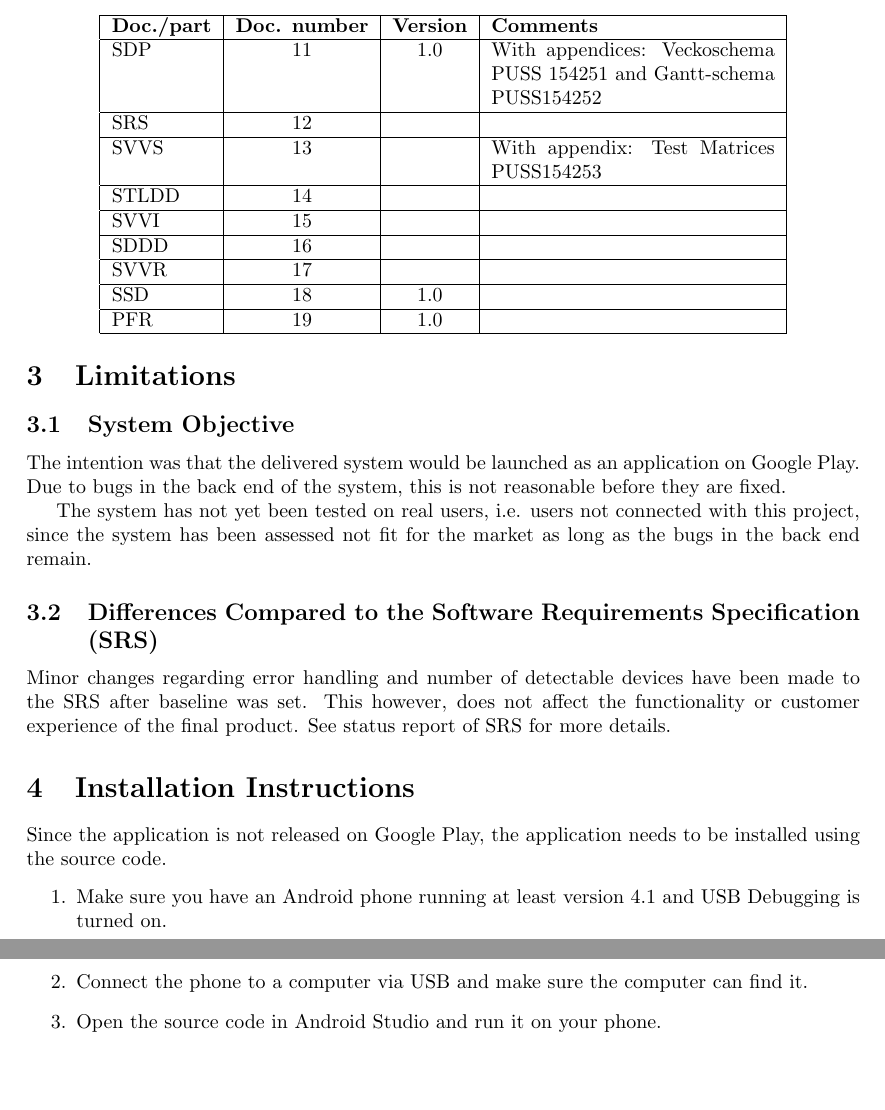
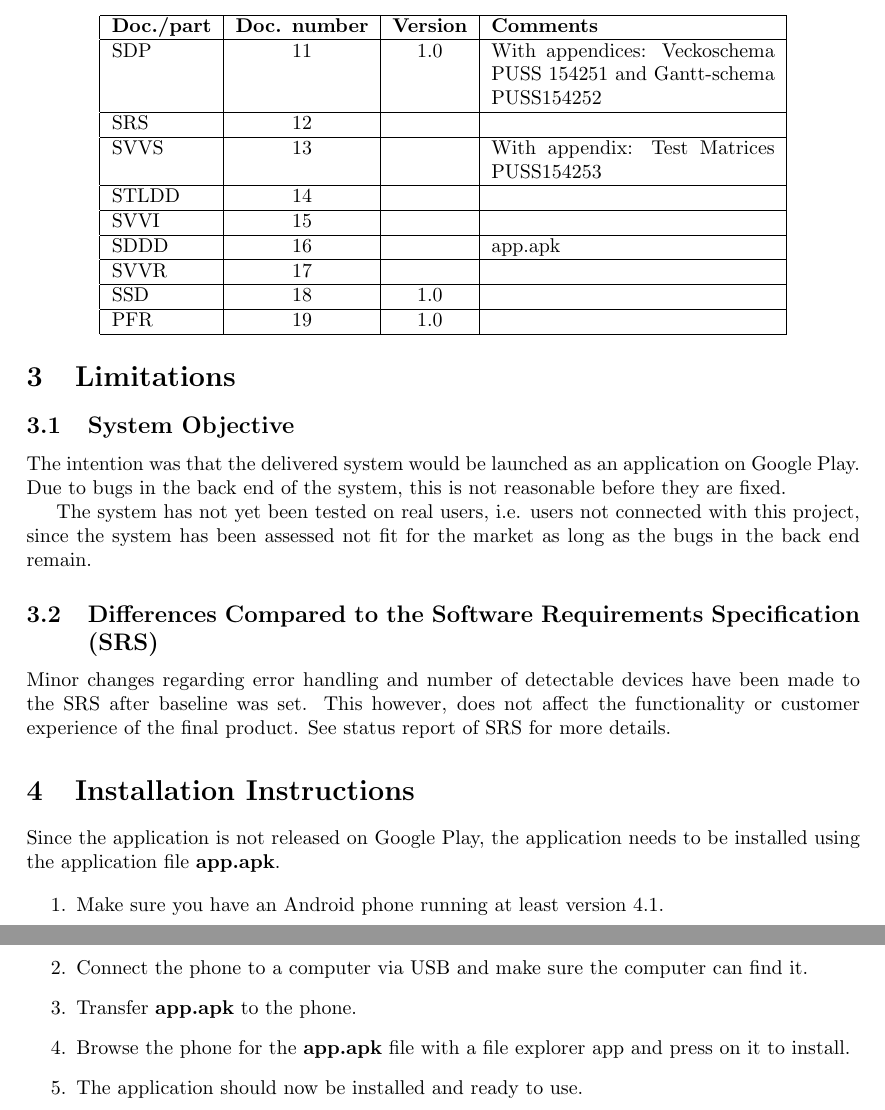
Before and after one commit to ockka/ETSN05-Group2, a LaTeX document (docs/SSD/SSD.tex): two parts of pages 3 and 4 of 4, joined at a grey line, cut so that both start at the same text, the shorter picture padded with empty space. Compiled offline with pdfLaTeX.

Commit message:
Installation instructions updated in SSD

```diff
--- a/docs/SSD/SSD.tex
+++ b/docs/SSD/SSD.tex
@@ -95,7 +95,7 @@ The delivered system consists of the following documents/parts:
     SVVS & 13 & & With appendix: Test Matrices PUSS154253 \\ \hline
     STLDD & 14 & & \\ \hline
     SVVI & 15 & & \\ \hline
-    SDDD & 16 & & \\ \hline
+    SDDD & 16 & & app.apk\\ \hline
     SVVR & 17 & & \\ \hline
     SSD & 18 & 1.0 & \\ \hline
     PFR & 19 & 1.0 & \\ \hline
@@ -118,12 +118,14 @@ Minor changes regarding error handling and number of detectable devices have bee
 
 %------------------- Installation Instructions -----------------------------------%
 \section{Installation Instructions}
-Since the application is not released on Google Play, the application needs to be installed using the source code.
+Since the application is not released on Google Play, the application needs to be installed using the application file \textbf{app.apk}.
 
 \begin{enumerate}
-\item Make sure you have an Android phone running at least version 4.1 and USB Debugging is turned on.
+\item Make sure you have an Android phone running at least version 4.1.
 \item Connect the phone to a computer via USB and make sure the computer can find it.
-\item Open the source code in Android Studio and run it on your phone.
+\item Transfer \textbf{app.apk} to the phone.
+\item Browse the phone for the \textbf{app.apk} file with a file explorer app and press on it to install.
+\item The application should now be installed and ready to use.
 \end{enumerate}
 
 \end{document}
```
Also changed, not shown: docs/SSD/SSD.pdf.
